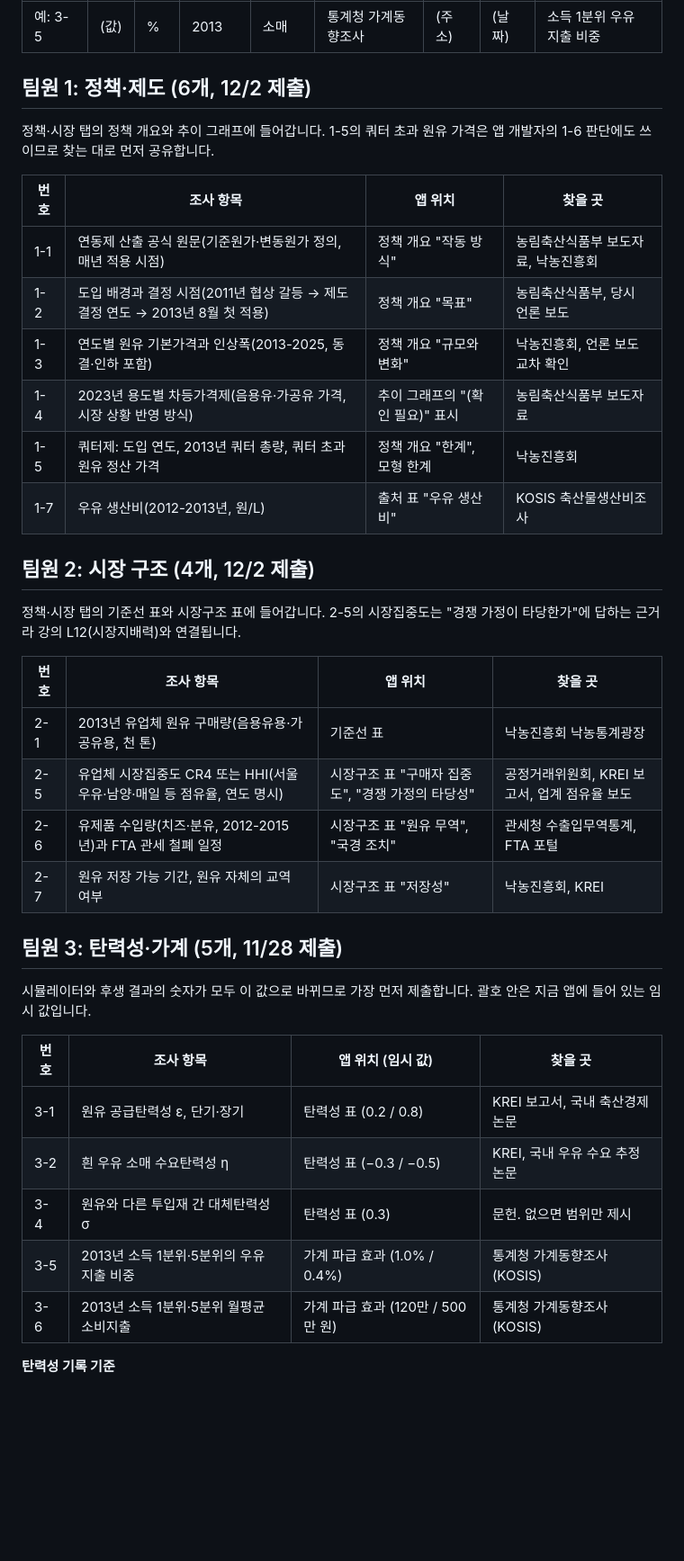
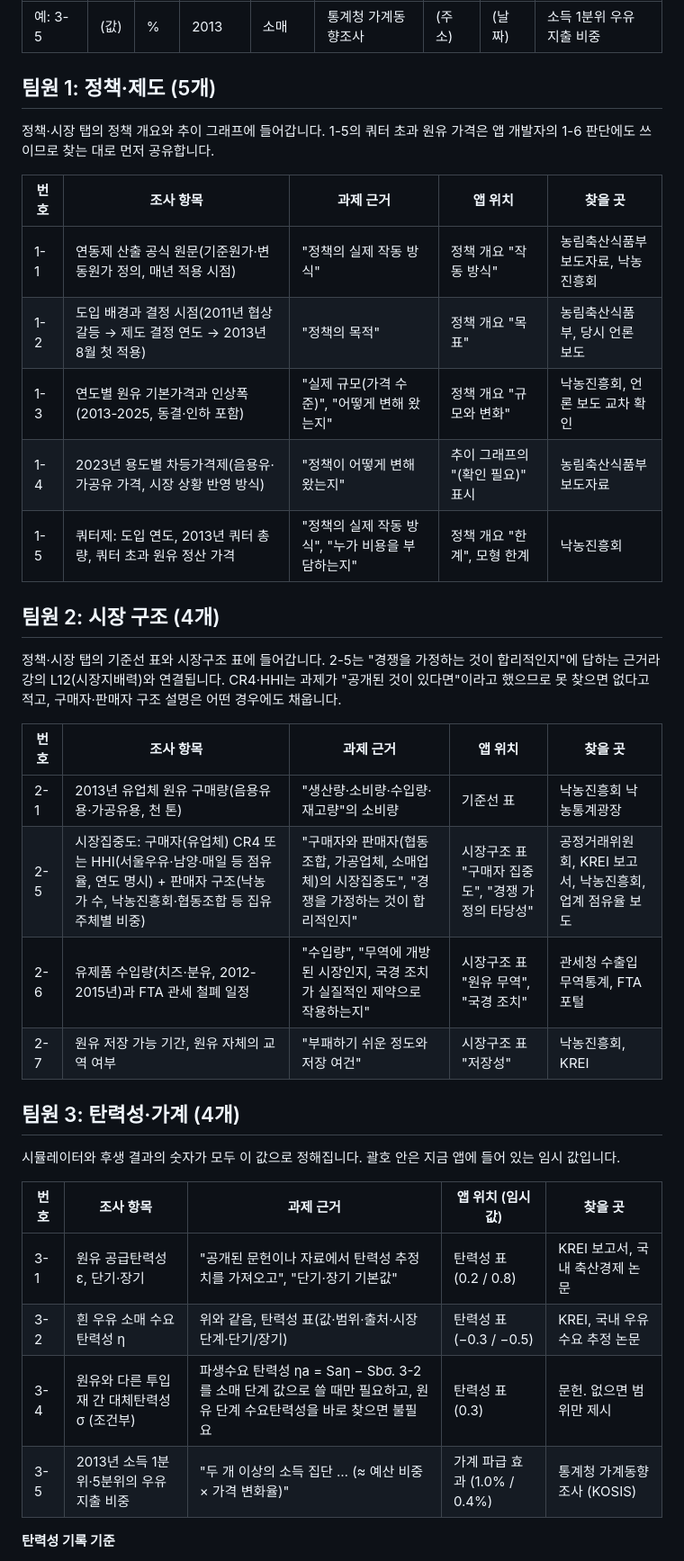
Before and after one commit to Sappheiros009/raw-milk-price-simulator, a Markdown page: docs/자료조사-기준과-역할분담.md, the part around one of its changes. Shown at 90% size. Drawn GitHub-style; blank space fills up the shorter version.

```diff
--- a/docs/자료조사-기준과-역할분담.md
+++ b/docs/자료조사-기준과-역할분담.md
@@ -46,41 +37,39 @@
 | --- | --- | --- | --- | --- | --- | --- | --- | --- |
 | 예: 3-5 | (값) | % | 2013 | 소매 | 통계청 가계동향조사 | (주소) | (날짜) | 소득 1분위 우유 지출 비중 |
 
-## 팀원 1: 정책·제도 (6개, 12/2 제출)
+## 팀원 1: 정책·제도 (5개)
 
 정책·시장 탭의 정책 개요와 추이 그래프에 들어갑니다. 1-5의 쿼터 초과 원유 가격은 앱 개발자의 1-6 판단에도 쓰이므로 찾는 대로 먼저 공유합니다.
 
-| 번호 | 조사 항목 | 앱 위치 | 찾을 곳 |
-| --- | --- | --- | --- |
-| 1-1 | 연동제 산출 공식 원문(기준원가·변동원가 정의, 매년 적용 시점) | 정책 개요 "작동 방식" | 농림축산식품부 보도자료, 낙농진흥회 |
-| 1-2 | 도입 배경과 결정 시점(2011년 협상 갈등 → 제도 결정 연도 → 2013년 8월 첫 적용) | 정책 개요 "목표" | 농림축산식품부, 당시 언론 보도 |
-| 1-3 | 연도별 원유 기본가격과 인상폭(2013-2025, 동결·인하 포함) | 정책 개요 "규모와 변화" | 낙농진흥회, 언론 보도 교차 확인 |
-| 1-4 | 2023년 용도별 차등가격제(음용유·가공유 가격, 시장 상황 반영 방식) | 추이 그래프의 "(확인 필요)" 표시 | 농림축산식품부 보도자료 |
-| 1-5 | 쿼터제: 도입 연도, 2013년 쿼터 총량, 쿼터 초과 원유 정산 가격 | 정책 개요 "한계", 모형 한계 | 낙농진흥회 |
-| 1-7 | 우유 생산비(2012-2013년, 원/L) | 출처 표 "우유 생산비" | KOSIS 축산물생산비조사 |
+| 번호 | 조사 항목 | 과제 근거 | 앱 위치 | 찾을 곳 |
+| --- | --- | --- | --- | --- |
+| 1-1 | 연동제 산출 공식 원문(기준원가·변동원가 정의, 매년 적용 시점) | "정책의 실제 작동 방식" | 정책 개요 "작동 방식" | 농림축산식품부 보도자료, 낙농진흥회 |
+| 1-2 | 도입 배경과 결정 시점(2011년 협상 갈등 → 제도 결정 연도 → 2013년 8월 첫 적용) | "정책의 목적" | 정책 개요 "목표" | 농림축산식품부, 당시 언론 보도 |
+| 1-3 | 연도별 원유 기본가격과 인상폭(2013-2025, 동결·인하 포함) | "실제 규모(가격 수준)", "어떻게 변해 왔는지" | 정책 개요 "규모와 변화" | 낙농진흥회, 언론 보도 교차 확인 |
+| 1-4 | 2023년 용도별 차등가격제(음용유·가공유 가격, 시장 상황 반영 방식) | "정책이 어떻게 변해 왔는지" | 추이 그래프의 "(확인 필요)" 표시 | 농림축산식품부 보도자료 |
+| 1-5 | 쿼터제: 도입 연도, 2013년 쿼터 총량, 쿼터 초과 원유 정산 가격 | "정책의 실제 작동 방식", "누가 비용을 부담하는지" | 정책 개요 "한계", 모형 한계 | 낙농진흥회 |
 
-## 팀원 2: 시장 구조 (4개, 12/2 제출)
+## 팀원 2: 시장 구조 (4개)
 
-정책·시장 탭의 기준선 표와 시장구조 표에 들어갑니다. 2-5의 시장집중도는 "경쟁 가정이 타당한가"에 답하는 근거라 강의 L12(시장지배력)와 연결됩니다.
+정책·시장 탭의 기준선 표와 시장구조 표에 들어갑니다. 2-5는 "경쟁을 가정하는 것이 합리적인지"에 답하는 근거라 강의 L12(시장지배력)와 연결됩니다. CR4·HHI는 과제가 "공개된 것이 있다면"이라고 했으므로 못 찾으면 없다고 적고, 구매자·판매자 구조 설명은 어떤 경우에도 채웁니다.
 
-| 번호 | 조사 항목 | 앱 위치 | 찾을 곳 |
-| --- | --- | --- | --- |
-| 2-1 | 2013년 유업체 원유 구매량(음용유용·가공유용, 천 톤) | 기준선 표 | 낙농진흥회 낙농통계광장 |
-| 2-5 | 유업체 시장집중도 CR4 또는 HHI(서울우유·남양·매일 등 점유율, 연도 명시) | 시장구조 표 "구매자 집중도", "경쟁 가정의 타당성" | 공정거래위원회, KREI 보고서, 업계 점유율 보도 |
-| 2-6 | 유제품 수입량(치즈·분유, 2012-2015년)과 FTA 관세 철폐 일정 | 시장구조 표 "원유 무역", "국경 조치" | 관세청 수출입무역통계, FTA 포털 |
-| 2-7 | 원유 저장 가능 기간, 원유 자체의 교역 여부 | 시장구조 표 "저장성" | 낙농진흥회, KREI |
+| 번호 | 조사 항목 | 과제 근거 | 앱 위치 | 찾을 곳 |
+| --- | --- | --- | --- | --- |
+| 2-1 | 2013년 유업체 원유 구매량(음용유용·가공유용, 천 톤) | "생산량·소비량·수입량·재고량"의 소비량 | 기준선 표 | 낙농진흥회 낙농통계광장 |
+| 2-5 | 시장집중도: 구매자(유업체) CR4 또는 HHI(서울우유·남양·매일 등 점유율, 연도 명시) + 판매자 구조(낙농가 수, 낙농진흥회·협동조합 등 집유 주체별 비중) | "구매자와 판매자(협동조합, 가공업체, 소매업체)의 시장집중도", "경쟁을 가정하는 것이 합리적인지" | 시장구조 표 "구매자 집중도", "경쟁 가정의 타당성" | 공정거래위원회, KREI 보고서, 낙농진흥회, 업계 점유율 보도 |
+| 2-6 | 유제품 수입량(치즈·분유, 2012-2015년)과 FTA 관세 철폐 일정 | "수입량", "무역에 개방된 시장인지, 국경 조치가 실질적인 제약으로 작용하는지" | 시장구조 표 "원유 무역", "국경 조치" | 관세청 수출입무역통계, FTA 포털 |
+| 2-7 | 원유 저장 가능 기간, 원유 자체의 교역 여부 | "부패하기 쉬운 정도와 저장 여건" | 시장구조 표 "저장성" | 낙농진흥회, KREI |
 
-## 팀원 3: 탄력성·가계 (5개, 11/28 제출)
+## 팀원 3: 탄력성·가계 (4개)
 
-시뮬레이터와 후생 결과의 숫자가 모두 이 값으로 바뀌므로 가장 먼저 제출합니다. 괄호 안은 지금 앱에 들어 있는 임시 값입니다.
+시뮬레이터와 후생 결과의 숫자가 모두 이 값으로 정해집니다. 괄호 안은 지금 앱에 들어 있는 임시 값입니다.
 
-| 번호 | 조사 항목 | 앱 위치 (임시 값) | 찾을 곳 |
-| --- | --- | --- | --- |
-| 3-1 | 원유 공급탄력성 ε, 단기·장기 | 탄력성 표 (0.2 / 0.8) | KREI 보고서, 국내 축산경제 논문 |
-| 3-2 | 흰 우유 소매 수요탄력성 η | 탄력성 표 (−0.3 / −0.5) | KREI, 국내 우유 수요 추정 논문 |
-| 3-4 | 원유와 다른 투입재 간 대체탄력성 σ | 탄력성 표 (0.3) | 문헌. 없으면 범위만 제시 |
-| 3-5 | 2013년 소득 1분위·5분위의 우유 지출 비중 | 가계 파급 효과 (1.0% / 0.4%) | 통계청 가계동향조사 (KOSIS) |
-| 3-6 | 2013년 소득 1분위·5분위 월평균 소비지출 | 가계 파급 효과 (120만 / 500만 원) | 통계청 가계동향조사 (KOSIS) |
+| 번호 | 조사 항목 | 과제 근거 | 앱 위치 (임시 값) | 찾을 곳 |
+| --- | --- | --- | --- | --- |
+| 3-1 | 원유 공급탄력성 ε, 단기·장기 | "공개된 문헌이나 자료에서 탄력성 추정치를 가져오고", "단기·장기 기본값" | 탄력성 표 (0.2 / 0.8) | KREI 보고서, 국내 축산경제 논문 |
+| 3-2 | 흰 우유 소매 수요탄력성 η | 위와 같음, 탄력성 표(값·범위·출처·시장 단계·단기/장기) | 탄력성 표 (−0.3 / −0.5) | KREI, 국내 우유 수요 추정 논문 |
+| 3-4 | 원유와 다른 투입재 간 대체탄력성 σ (조건부) | 파생수요 탄력성 ηa = Saη − Sbσ. 3-2를 소매 단계 값으로 쓸 때만 필요하고, 원유 단계 수요탄력성을 바로 찾으면 불필요 | 탄력성 표 (0.3) | 문헌. 없으면 범위만 제시 |
+| 3-5 | 2013년 소득 1분위·5분위의 우유 지출 비중 | "두 개 이상의 소득 집단 … (≈ 예산 비중 × 가격 변화율)" | 가계 파급 효과 (1.0% / 0.4%) | 통계청 가계동향조사 (KOSIS) |
 
 **탄력성 기록 기준**
 
```
Also changed, not shown: other parts of docs/자료조사-기준과-역할분담.md (+13 -55 lines), docs/images/role-flow.png.
